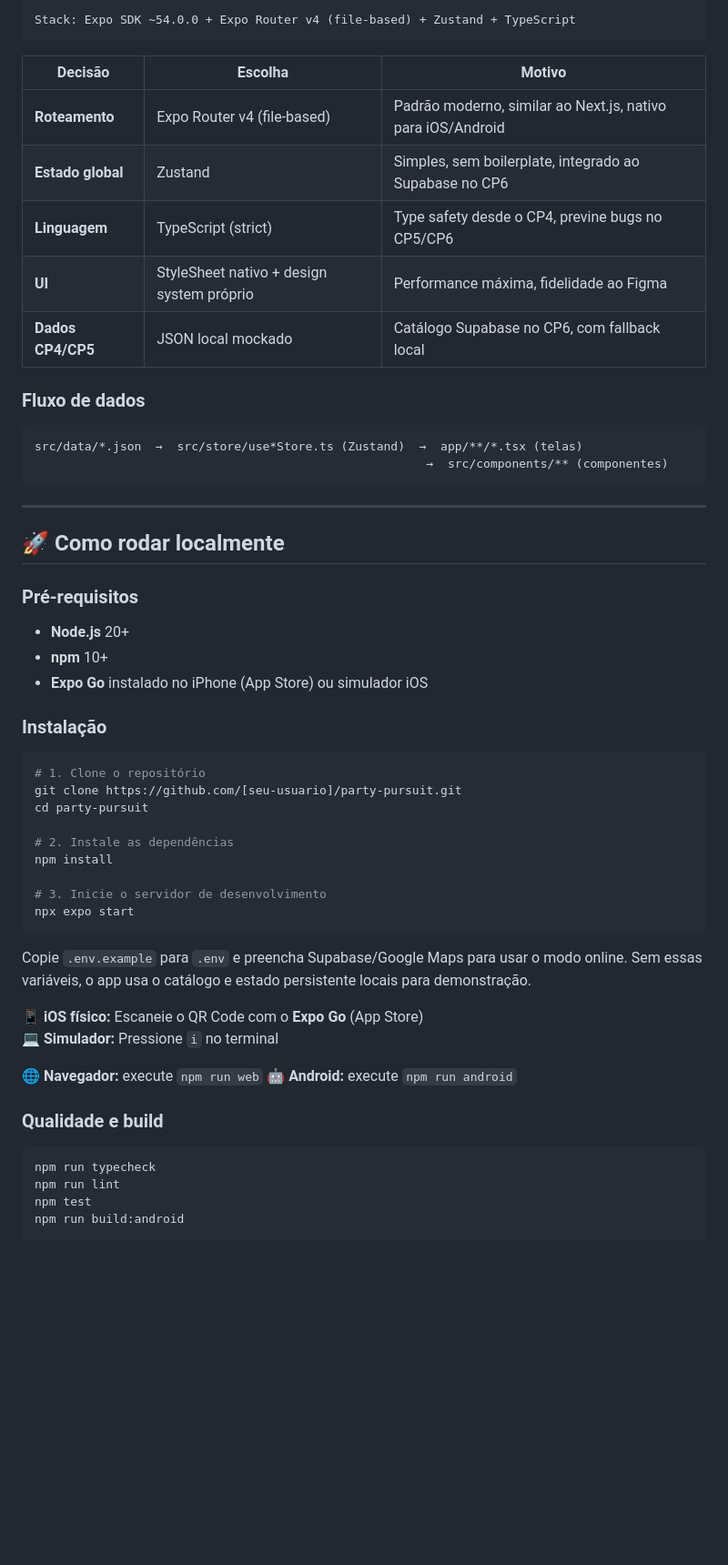
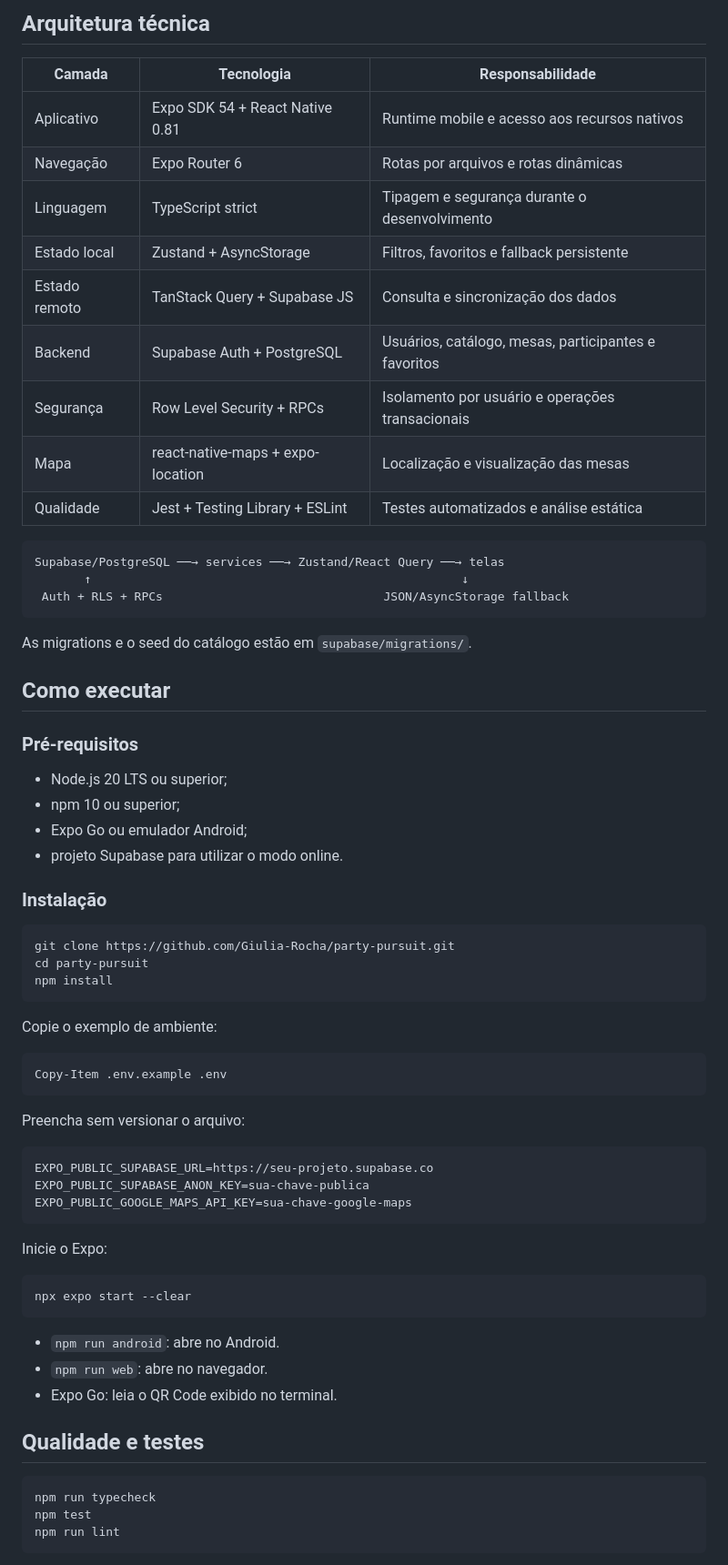
Before and after one commit to Giulia-Rocha/party-pursuit, a Markdown page: README.md, the part around one of its changes. Shown at 91% size. Drawn GitHub-style; blank space fills up the shorter version.

````diff
--- a/README.md
+++ b/README.md
@@ -36,60 +58,72 @@ Uma plataforma mobile que funciona como **"Tinder para board games"**: você des
 
-```
-Stack: Expo SDK ~54.0.0 + Expo Router v4 (file-based) + Zustand + TypeScript
+## Arquitetura técnica
+
+| Camada | Tecnologia | Responsabilidade |
+|---|---|---|
+| Aplicativo | Expo SDK 54 + React Native 0.81 | Runtime mobile e acesso aos recursos nativos |
+| Navegação | Expo Router 6 | Rotas por arquivos e rotas dinâmicas |
+| Linguagem | TypeScript strict | Tipagem e segurança durante o desenvolvimento |
+| Estado local | Zustand + AsyncStorage | Filtros, favoritos e fallback persistente |
+| Estado remoto | TanStack Query + Supabase JS | Consulta e sincronização dos dados |
+| Backend | Supabase Auth + PostgreSQL | Usuários, catálogo, mesas, participantes e favoritos |
+| Segurança | Row Level Security + RPCs | Isolamento por usuário e operações transacionais |
+| Mapa | react-native-maps + expo-location | Localização e visualização das mesas |
+| Qualidade | Jest + Testing Library + ESLint | Testes automatizados e análise estática |
+
+```text
+Supabase/PostgreSQL ──→ services ──→ Zustand/React Query ──→ telas
+       ↑                                                    ↓
+ Auth + RLS + RPCs                               JSON/AsyncStorage fallback
 ```
 
-| Decisão | Escolha | Motivo |
-|---------|---------|--------|
-| **Roteamento** | Expo Router v4 (file-based) | Padrão moderno, similar ao Next.js, nativo para iOS/Android |
-| **Estado global** | Zustand | Simples, sem boilerplate, integrado ao Supabase no CP6 |
-| **Linguagem** | TypeScript (strict) | Type safety desde o CP4, previne bugs no CP5/CP6 |
-| **UI** | StyleSheet nativo + design system próprio | Performance máxima, fidelidade ao Figma |
-| **Dados CP4/CP5** | JSON local mockado | Catálogo Supabase no CP6, com fallback local |
+As migrations e o seed do catálogo estão em `supabase/migrations/`.
 
-### Fluxo de dados
-
-```
-src/data/*.json  →  src/store/use*Store.ts (Zustand)  →  app/**/*.tsx (telas)
-                                                       →  src/components/** (componentes)
-```
-
----
-
-## 🚀 Como rodar localmente
+## Como executar
 
 ### Pré-requisitos
-- **Node.js** 20+
-- **npm** 10+
-- **Expo Go** instalado no iPhone (App Store) ou simulador iOS
+
+- Node.js 20 LTS ou superior;
+- npm 10 ou superior;
+- Expo Go ou emulador Android;
+- projeto Supabase para utilizar o modo online.
 
 ### Instalação
 
 ```bash
-# 1. Clone o repositório
-git clone https://github.com/[seu-usuario]/party-pursuit.git
+git clone https://github.com/Giulia-Rocha/party-pursuit.git
 cd party-pursuit
-
-# 2. Instale as dependências
 npm install
-
-# 3. Inicie o servidor de desenvolvimento
-npx expo start
 ```
 
-Copie `.env.example` para `.env` e preencha Supabase/Google Maps para usar o modo online. Sem essas variáveis, o app usa o catálogo e estado persistente locais para demonstração.
+Copie o exemplo de ambiente:
 
-📱 **iOS físico:** Escaneie o QR Code com o **Expo Go** (App Store)
-💻 **Simulador:** Pressione `i` no terminal
+```powershell
+Copy-Item .env.example .env
+```
 
-🌐 **Navegador:** execute `npm run web`
-🤖 **Android:** execute `npm run android`
+Preencha sem versionar o arquivo:
 
-### Qualidade e build
+```env
+EXPO_PUBLIC_SUPABASE_URL=https://seu-projeto.supabase.co
+EXPO_PUBLIC_SUPABASE_ANON_KEY=sua-chave-publica
+EXPO_PUBLIC_GOOGLE_MAPS_API_KEY=sua-chave-google-maps
+```
+
+Inicie o Expo:
+
+```bash
+npx expo start --clear
+```
+
+- `npm run android`: abre no Android.
+- `npm run web`: abre no navegador.
+- Expo Go: leia o QR Code exibido no terminal.
+
+## Qualidade e testes
 
 ```bash
 npm run typecheck
+npm test
 npm run lint
-npm test
-npm run build:android
 ```
 
````
Also changed, not shown: other parts of README.md (+153 -111 lines).
